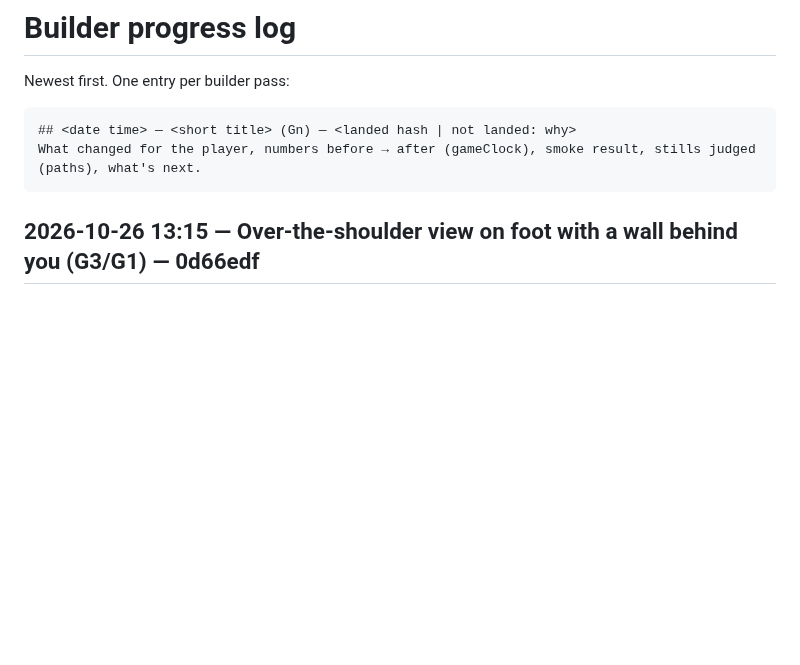
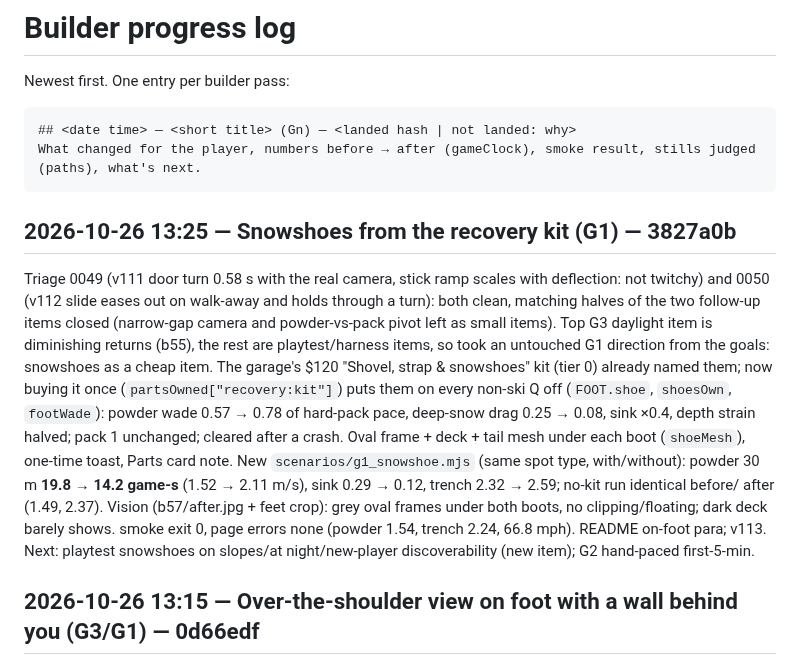
Before and after one commit to DefNotALemon/tracklayer, a Markdown page: loop/PROGRESS.md, the part around the change. GitHub-like rendering; blank space fills up the shorter version.

Commit message:
Loop: builder pass 57 log (snowshoes v113)

````diff
--- a/loop/PROGRESS.md
+++ b/loop/PROGRESS.md
@@ -6,6 +6,20 @@ Newest first. One entry per builder pass:
 ## <date time> — <short title> (Gn) — <landed hash | not landed: why>
 What changed for the player, numbers before → after (gameClock), smoke result, stills judged (paths), what's next.
 ```
+
+## 2026-10-26 13:25 — Snowshoes from the recovery kit (G1) — 3827a0b
+Triage 0049 (v111 door turn 0.58 s with the real camera, stick ramp scales with deflection: not twitchy) and 0050 (v112
+slide eases out on walk-away and holds through a turn): both clean, matching halves of the two follow-up items closed
+(narrow-gap camera and powder-vs-pack pivot left as small items). Top G3 daylight item is diminishing returns (b55), the rest
+are playtest/harness items, so took an untouched G1 direction from the goals: snowshoes as a cheap item. The garage's
+$120 "Shovel, strap & snowshoes" kit (tier 0) already named them; now buying it once (`partsOwned["recovery:kit"]`) puts
+them on every non-ski Q off (`FOOT.shoe`, `shoesOwn`, `footWade`): powder wade 0.57 → 0.78 of hard-pack pace, deep-snow drag
+0.25 → 0.08, sink ×0.4, depth strain halved; pack 1 unchanged; cleared after a crash. Oval frame + deck + tail mesh under
+each boot (`shoeMesh`), one-time toast, Parts card note. New `scenarios/g1_snowshoe.mjs` (same spot type, with/without):
+powder 30 m **19.8 → 14.2 game-s** (1.52 → 2.11 m/s), sink 0.29 → 0.12, trench 2.32 → 2.59; no-kit run identical before/
+after (1.49, 2.37). Vision (b57/after.jpg + feet crop): grey oval frames under both boots, no clipping/floating; dark deck
+barely shows. smoke exit 0, page errors none (powder 1.54, trench 2.24, 66.8 mph). README on-foot para; v113. Next:
+playtest snowshoes on slopes/at night/new-player discoverability (new item); G2 hand-paced first-5-min.
 
 ## 2026-10-26 13:15 — Over-the-shoulder view on foot with a wall behind you (G3/G1) — 0d66edf
 No new reports (last triaged 48). Took the v110 follow-up: with a house right behind you the chase camera sits ~0.6 m back
````
Also changed, not shown: loop/LOOP.md (+11 -7 lines).
